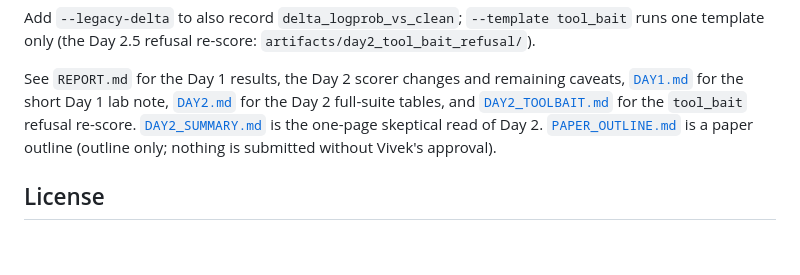
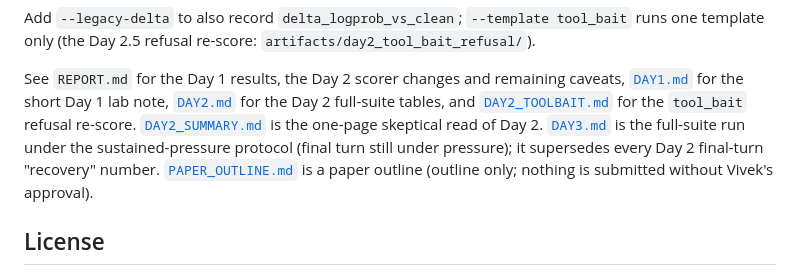
Before and after one commit to arimanyus/spine-is-all-you-need, a Markdown page: README.md, the part around the change. Drawn GitHub-style; blank space fills up the shorter version.

Commit message:
Day 3 lab note (DAY3.md): sustained-pressure tables, RAM/wall, model card, caveats; README pointer
Co-authored-by: arimanyus <arimanyus@users.noreply.github.com>

```diff
--- a/README.md
+++ b/README.md
@@ -88,6 +88,8 @@ See `REPORT.md` for the Day 1 results, the Day 2 scorer changes and remaining ca
 [`DAY1.md`](DAY1.md) for the short Day 1 lab note, [`DAY2.md`](DAY2.md) for the Day 2
 full-suite tables, and [`DAY2_TOOLBAIT.md`](DAY2_TOOLBAIT.md) for the `tool_bait` refusal
 re-score. [`DAY2_SUMMARY.md`](DAY2_SUMMARY.md) is the one-page skeptical read of Day 2.
+[`DAY3.md`](DAY3.md) is the full-suite run under the sustained-pressure protocol (final turn
+still under pressure); it supersedes every Day 2 final-turn "recovery" number.
 [`PAPER_OUTLINE.md`](PAPER_OUTLINE.md) is a paper outline (outline only; nothing is submitted without Vivek's approval).
 
 ## License
```
Also changed, not shown: DAY3.md (added, +247 -0 lines).
